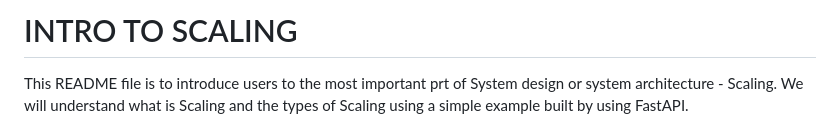
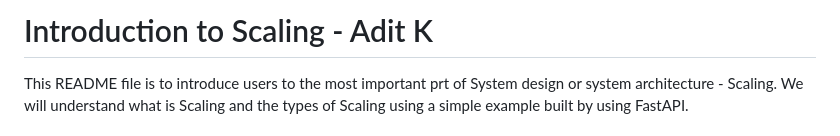
Before and after one commit to Adit-work-hub/SYSTEM-DESIGN, a Markdown page: Scaling/README.md, the part around one of its changes. Rendered like a GitHub page.

Commit message:
Upgraded README.md

```diff
--- a/Scaling/README.md
+++ b/Scaling/README.md
@@ -1,4 +1,4 @@
-# INTRO TO SCALING
+# Introduction to Scaling - Adit K
 This README file is to introduce users to the most important prt of System design or system architecture - Scaling. We will understand what is Scaling and the types of Scaling using a simple example built by using FastAPI.
 
 ## The example application
```
Also changed, not shown: other parts of Scaling/README.md (+1 -1 lines).
